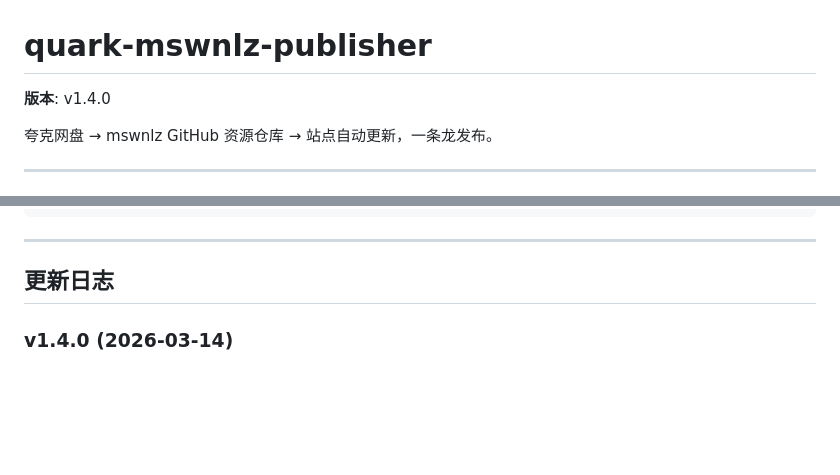
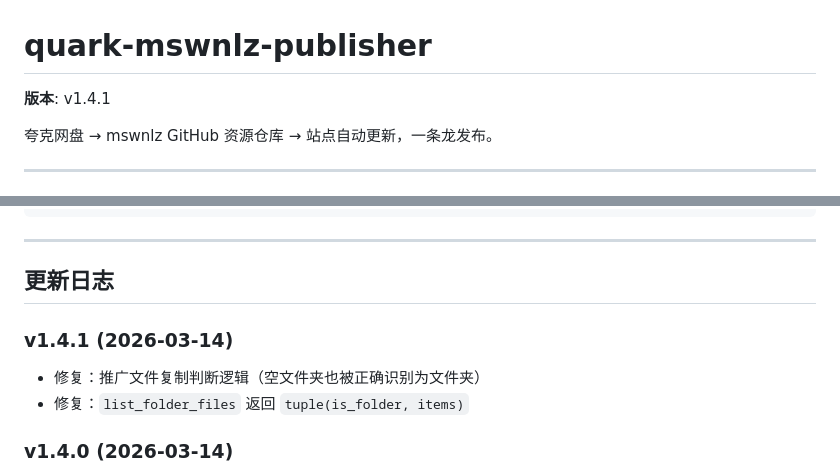
Before and after one commit to wlzh/skills, a Markdown page: quark-mswnlz-publisher/README.md, 2 parts joined by grey strips. GitHub-like rendering; blank space fills up the shorter version.

Commit message:
release: v1.4.1 - 修复推广文件复制判断逻辑

```diff
--- a/quark-mswnlz-publisher/README.md
+++ b/quark-mswnlz-publisher/README.md
@@ -1,6 +1,6 @@
 # quark-mswnlz-publisher
 
-**版本**: v1.4.0
+**版本**: v1.4.1
 
 夸克网盘 → mswnlz GitHub 资源仓库 → 站点自动更新，一条龙发布。
 
@@ -322,6 +322,10 @@ quark-mswnlz-publisher/
 
 ## 更新日志
 
+### v1.4.1 (2026-03-14)
+- 修复：推广文件复制判断逻辑（空文件夹也被正确识别为文件夹）
+- 修复：`list_folder_files` 返回 `tuple(is_folder, items)`
+
 ### v1.4.0 (2026-03-14)
 - 修复：发布后自动触发网站更新（调用 `trigger_site_rebuild.sh`）
 - 新增：本地配置文件支持（`config/secrets.env`），Token 不再硬编码
```
Also changed, not shown: quark-mswnlz-publisher/SKILL.md (+1 -1 lines).
